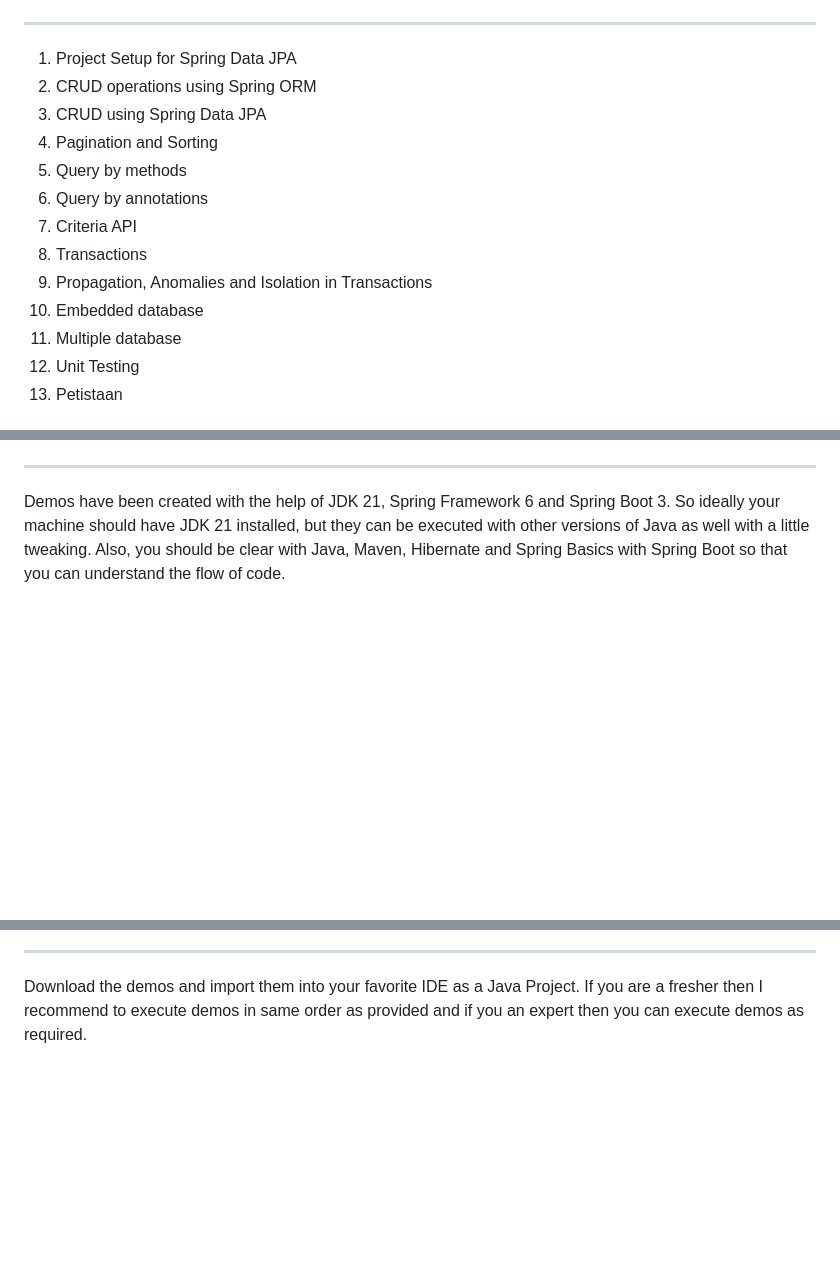
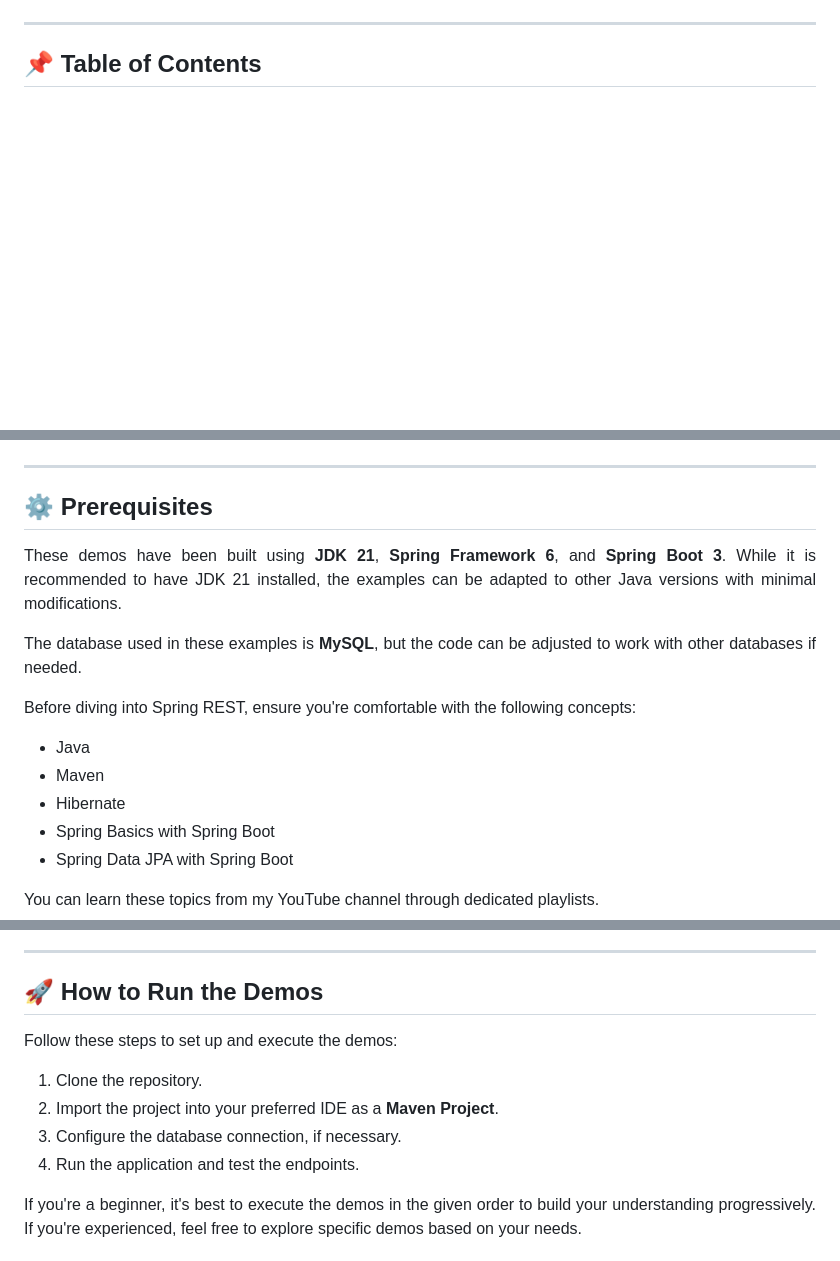
Before and after one commit to abhishekvermaa10/Spring-REST, a Markdown page: README.md, 3 parts joined by grey strips. GitHub-like rendering; blank space fills up the shorter version.

```diff
--- a/README.md
+++ b/README.md
@@ -8,17 +11,7 @@
 <hr>
-<ol style="text-align: left;">
-	<li>Project Setup for Spring Data JPA</li>
-	<li>CRUD operations using Spring ORM</li>
-	<li>CRUD using Spring Data JPA</li>
-	<li>Pagination and Sorting</li>
-	<li>Query by methods</li>
-	<li>Query by annotations</li>
-	<li>Criteria API</li>
-	<li>Transactions</li>
-	<li>Propagation, Anomalies and Isolation in Transactions</li>
-	<li>Embedded database</li>
-	<li>Multiple database</li>
-	<li>Unit Testing</li>
-	<li>Petistaan</li>
+
+<h2 align="left">📌 Table of Contents</h2>
+<ol align="left">
+
 </ol>
 
@@ -26,5 +18,23 @@
 <hr>
-<p style="text-align: left;">
-    Demos have been created with the help of JDK 21, Spring Framework 6 and Spring Boot 3. So ideally your machine should have JDK 21 installed, but they can be executed with other versions of Java as well with a little tweaking. Also, you should be clear with Java, Maven, Hibernate and Spring Basics with Spring Boot so that you can understand the flow of code.
+
+<h2 align="left">⚙️ Prerequisites</h2>
+<p align="justify">
+    These demos have been built using <b>JDK 21</b>, <b>Spring Framework 6</b>, and <b>Spring Boot 3</b>. While it is
+    recommended to have JDK 21 installed, the examples can be adapted to other Java versions with minimal modifications.
+</p>
+<p align="justify">
+    The database used in these examples is <b>MySQL</b>, but the code can be adjusted to work with other databases if
+    needed.
+</p>
+<p align="justify">
+    Before diving into Spring REST, ensure you're comfortable with the following concepts:
+<ul>
+    <li>Java</li>
+    <li>Maven</li>
+    <li>Hibernate</li>
+    <li>Spring Basics with Spring Boot</li>
+    <li>Spring Data JPA with Spring Boot</li>
+</ul>
+You can learn these topics from my YouTube channel through dedicated playlists.
 </p>
 
@@ -32,6 +41,17 @@
 <hr>
-<p style="text-align: left;">
-    Download the demos and import them into your favorite IDE as a Java Project. If you are a fresher then I recommend to execute demos in same order as provided and if you an expert then
-    you can execute demos as required.
+
+<h2 align="left">🚀 How to Run the Demos</h2>
+<p align="justify">
+    Follow these steps to set up and execute the demos:
+</p>
+<ol>
+    <li>Clone the repository.</li>
+    <li>Import the project into your preferred IDE as a <b>Maven Project</b>.</li>
+    <li>Configure the database connection, if necessary.</li>
+    <li>Run the application and test the endpoints.</li>
+</ol>
+<p align="justify">
+    If you're a beginner, it's best to execute the demos in the given order to build your understanding progressively.
+    If you're experienced, feel free to explore specific demos based on your needs.
 </p>
 
```
Also changed, not shown: other parts of README.md (+73 -33 lines).
